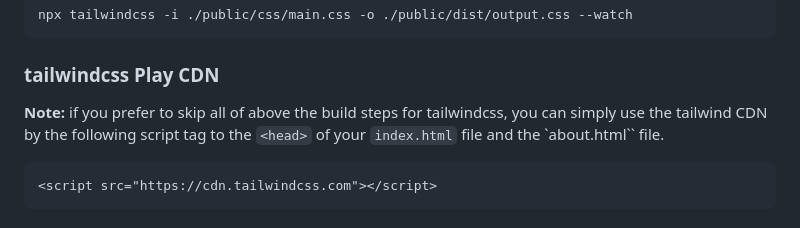
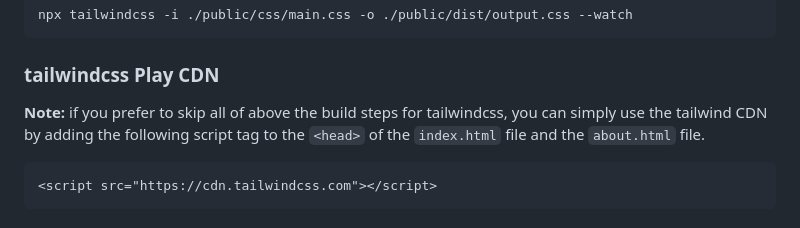
Before and after one commit to James9446/image_replicator, a Markdown page: README.md, the part around the change printed below. Rendered like a GitHub page.

Commit message:
Updated README.md for tailwindcss

````diff
--- a/README.md
+++ b/README.md
@@ -116,7 +116,7 @@ npx tailwindcss -i ./public/css/main.css -o ./public/dist/output.css --watch
 ```
 
 ### tailwindcss Play CDN
-**Note:** if you prefer to skip all of above the build steps for tailwindcss, you can simply use the tailwind CDN by the following script tag to the `<head>` of your `index.html` file and the `about.html`` file.
+**Note:** if you prefer to skip all of above the build steps for tailwindcss, you can simply use the tailwind CDN by adding the following script tag to the `<head>` of the `index.html` file and the `about.html` file.
 
 ```
 <script src="https://cdn.tailwindcss.com"></script>
````
Also changed, not shown: other parts of README.md (+1 -1 lines).
